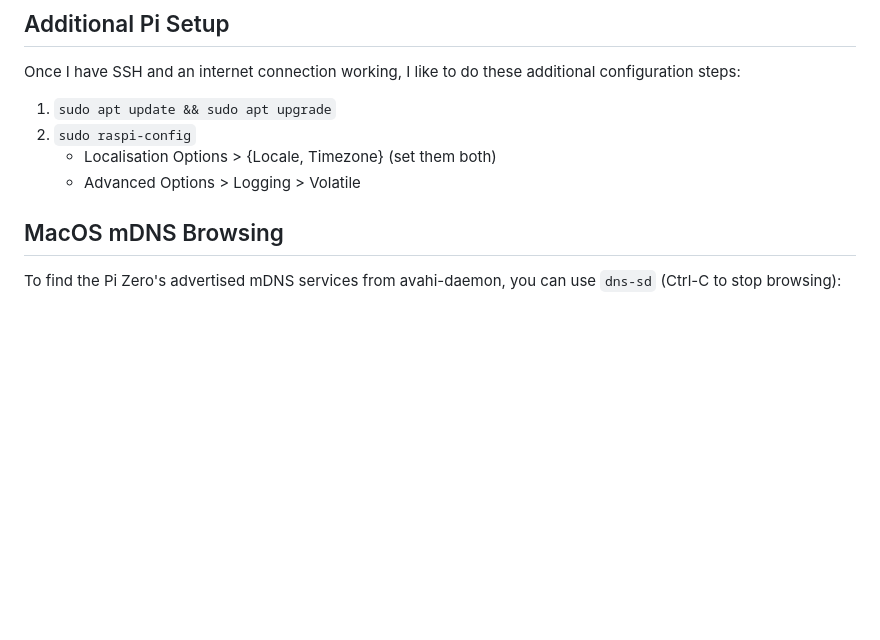
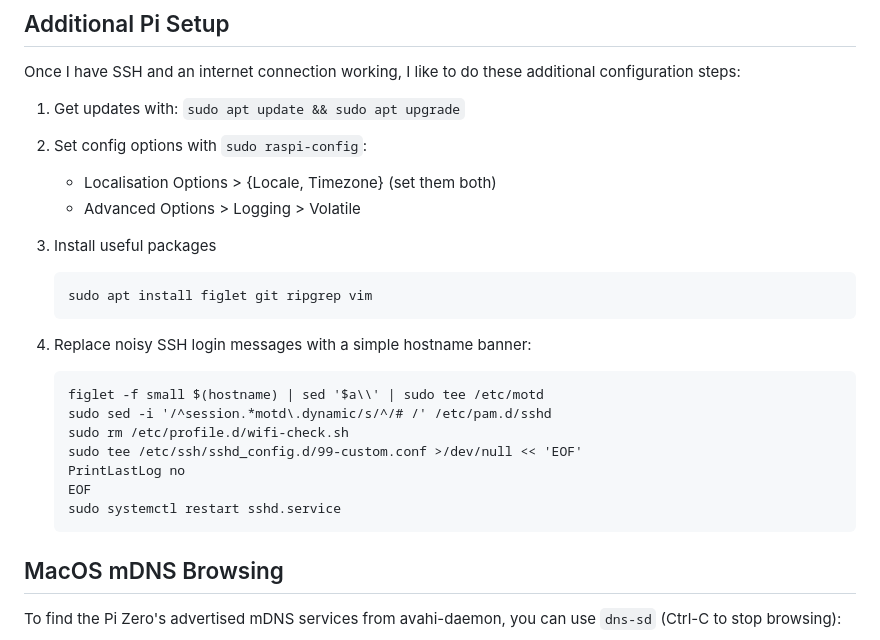
Before and after one commit to samblenny/webrtc-console, a Markdown page: README.md, the part around the change. Rendered like a GitHub page; blank space fills up the shorter version.

````diff
--- a/README.md
+++ b/README.md
@@ -234,10 +234,30 @@ I'm not at all sure about that. Just guessing.
 Once I have SSH and an internet connection working, I like to do these
 additional configuration steps:
 
-1. `sudo apt update && sudo apt upgrade`
-2. `sudo raspi-config`
+1. Get updates with: `sudo apt update && sudo apt upgrade`
+
+2. Set config options with `sudo raspi-config`:
    - Localisation Options > {Locale, Timezone} (set them both)
    - Advanced Options > Logging > Volatile
+
+3. Install useful packages
+
+   ```
+   sudo apt install figlet git ripgrep vim
+   ```
+
+4. Replace noisy SSH login messages with a simple hostname banner:
+
+   ```
+   figlet -f small $(hostname) | sed '$a\\' | sudo tee /etc/motd
+   sudo sed -i '/^session.*motd\.dynamic/s/^/# /' /etc/pam.d/sshd
+   sudo rm /etc/profile.d/wifi-check.sh
+   sudo tee /etc/ssh/sshd_config.d/99-custom.conf >/dev/null << 'EOF'
+   PrintLastLog no
+   EOF
+   sudo systemctl restart sshd.service
+   ```
+
 
 
 ## MacOS mDNS Browsing
````
